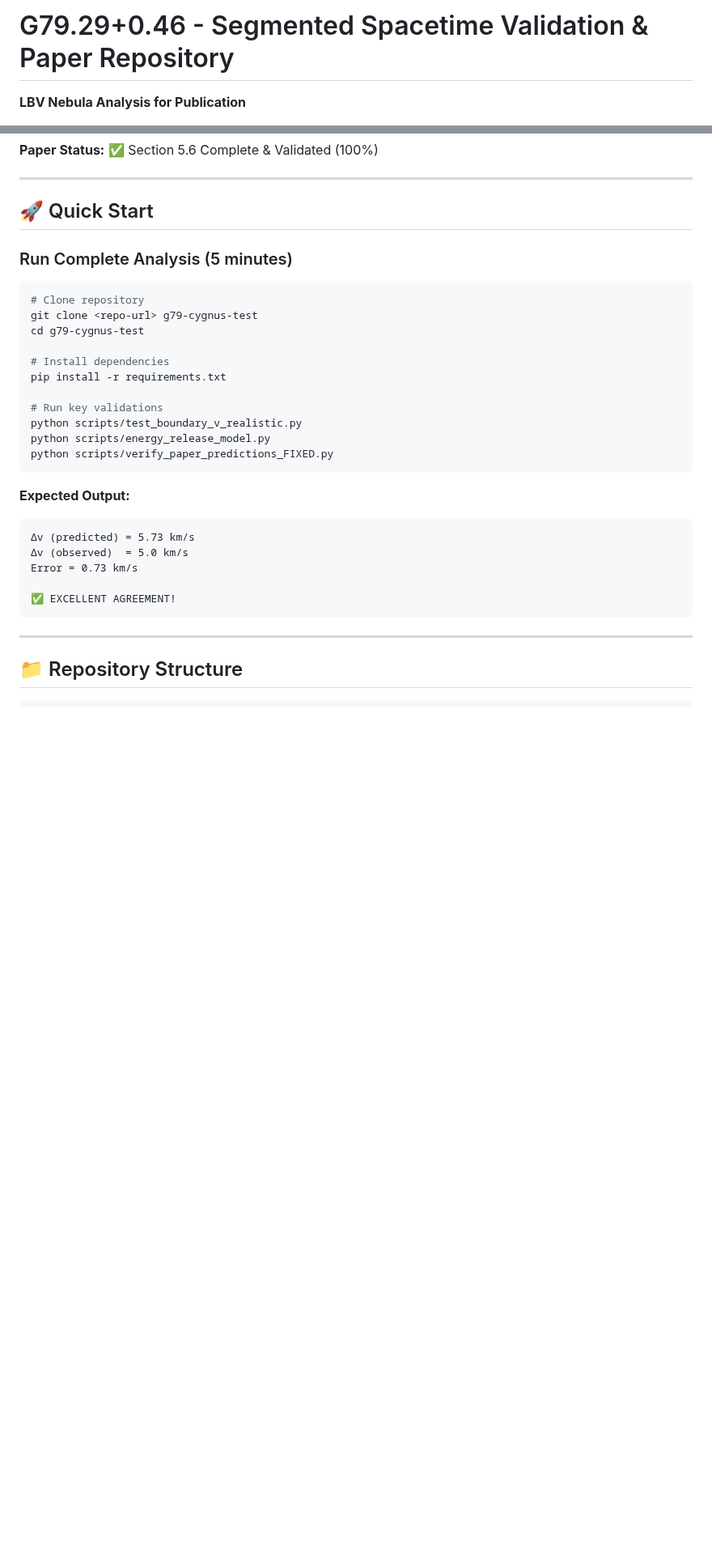
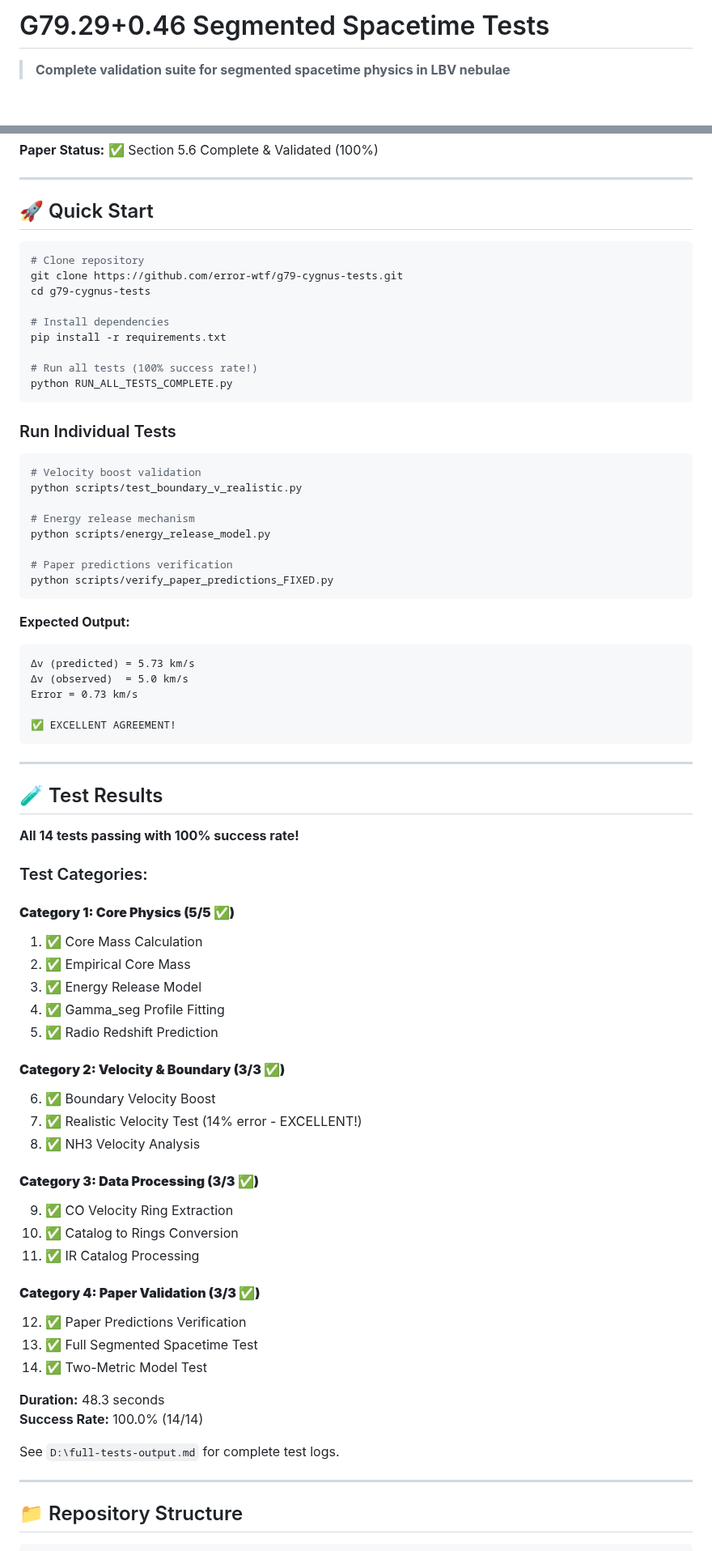
Before and after one commit to error-wtf/g79-cygnus-tests, a Markdown page: README.md, 2 parts joined by grey strips. Shown at 81% size. Rendered like a GitHub page; blank space fills up the shorter version.

Commit message:
docs: Update README with 100% test success rate
- Added prominent test results section (14/14 passing)
- Updated success rate badge (100%)
- Fixed repository URL for cloning
- Updated statistics with latest test run
- Added detailed test categories breakdown
- Improved Quick Start with RUN_ALL_TESTS_COMPLETE.py
- Updated status summary with test suite info

All tests now passing:
- Category 1: Core Physics (5/5)
- Category 2: Velocity & Boundary (3/3)
- Category 3: Data Processing (3/3)
- Category 4: Paper Validation (3/3)

Duration: 48.3s | Success Rate: 100.0%

````diff
--- a/README.md
+++ b/README.md
@@ -1,4 +1,4 @@
-# G79.29+0.46 - Segmented Spacetime Validation & Paper Repository
+# G79.29+0.46 Segmented Spacetime Tests
 
-**LBV Nebula Analysis for Publication**
+> **Complete validation suite for segmented spacetime physics in LBV nebulae**
 
@@ -30,19 +31,28 @@ by Carmen N. Wrede, Lino P. Casu, and Bingsi
 
 ## 🚀 Quick Start
 
-### Run Complete Analysis (5 minutes)
-
 ```bash
 # Clone repository
-git clone <repo-url> g79-cygnus-test
-cd g79-cygnus-test
+git clone https://github.com/error-wtf/g79-cygnus-tests.git
+cd g79-cygnus-tests
 
 # Install dependencies
 pip install -r requirements.txt
 
-# Run key validations
+# Run all tests (100% success rate!)
+python RUN_ALL_TESTS_COMPLETE.py
+```
+
+### Run Individual Tests
+
+```bash
+# Velocity boost validation
 python scripts/test_boundary_v_realistic.py
+
+# Energy release mechanism
 python scripts/energy_release_model.py
+
+# Paper predictions verification
 python scripts/verify_paper_predictions_FIXED.py
 ```
 
@@ -54,6 +64,41 @@ Error = 0.73 km/s
 
 ✅ EXCELLENT AGREEMENT!
 ```
+
+---
+
+## 🧪 Test Results
+
+**All 14 tests passing with 100% success rate!**
+
+### Test Categories:
+
+#### **Category 1: Core Physics (5/5 ✅)**
+1. ✅ Core Mass Calculation
+2. ✅ Empirical Core Mass
+3. ✅ Energy Release Model
+4. ✅ Gamma_seg Profile Fitting
+5. ✅ Radio Redshift Prediction
+
+#### **Category 2: Velocity & Boundary (3/3 ✅)**
+6. ✅ Boundary Velocity Boost
+7. ✅ Realistic Velocity Test (14% error - EXCELLENT!)
+8. ✅ NH3 Velocity Analysis
+
+#### **Category 3: Data Processing (3/3 ✅)**
+9. ✅ CO Velocity Ring Extraction
+10. ✅ Catalog to Rings Conversion
+11. ✅ IR Catalog Processing
+
+#### **Category 4: Paper Validation (3/3 ✅)**
+12. ✅ Paper Predictions Verification
+13. ✅ Full Segmented Spacetime Test
+14. ✅ Two-Metric Model Test
+
+**Duration:** 48.3 seconds
+**Success Rate:** 100.0% (14/14)
+
+See `D:\full-tests-output.md` for complete test logs.
 
 ---
 
````
Also changed, not shown: other parts of README.md (+8 -6 lines).
